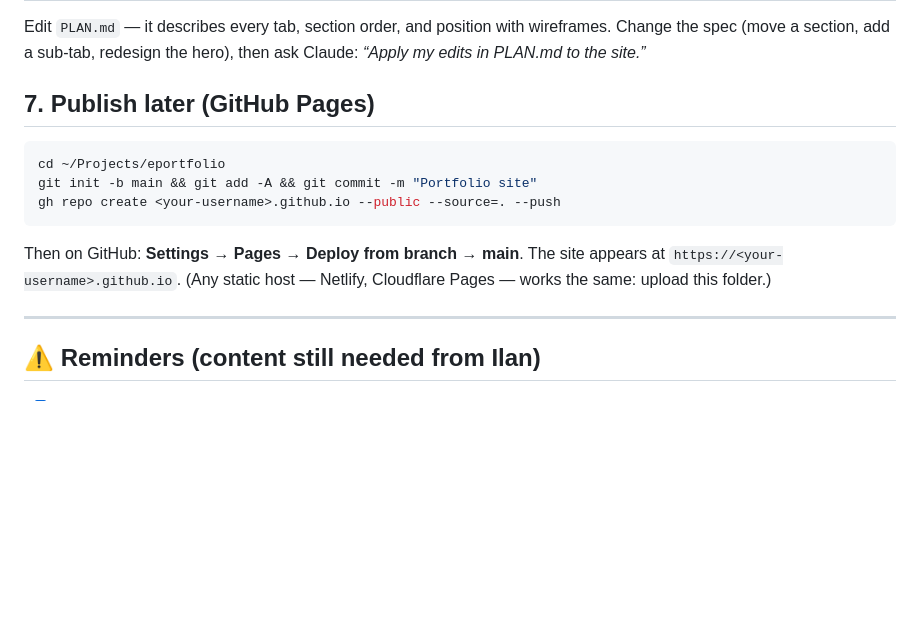
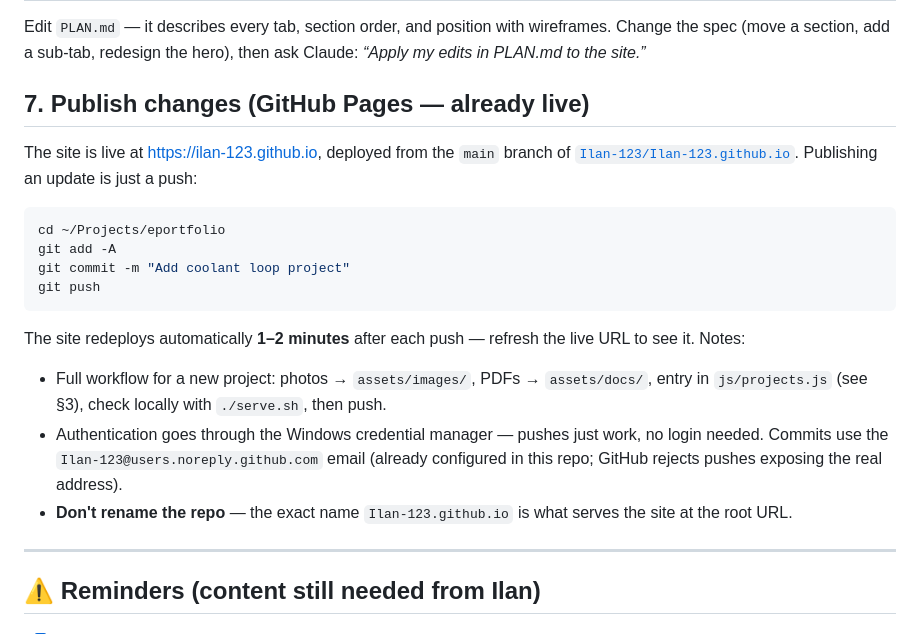
Before and after one commit to Ilan-123/Ilan-123.github.io, a Markdown page: README.md, the part around one of its changes. Drawn GitHub-style; blank space fills up the shorter version.

Commit message:
README: live-site URL and push-to-publish workflow
Co-Authored-By: Claude Fable 5 <noreply@anthropic.com>

````diff
--- a/README.md
+++ b/README.md
@@ -90,17 +92,29 @@ Edit `PLAN.md` — it describes every tab, section order, and position with wire
 Change the spec (move a section, add a sub-tab, redesign the hero), then ask Claude:
 *“Apply my edits in PLAN.md to the site.”*
 
-## 7. Publish later (GitHub Pages)
+## 7. Publish changes (GitHub Pages — already live)
+
+The site is live at <https://ilan-123.github.io>, deployed from the `main` branch of
+[`Ilan-123/Ilan-123.github.io`](https://github.com/Ilan-123/Ilan-123.github.io).
+Publishing an update is just a push:
 
 ```bash
 cd ~/Projects/eportfolio
-git init -b main && git add -A && git commit -m "Portfolio site"
-gh repo create <your-username>.github.io --public --source=. --push
+git add -A
+git commit -m "Add coolant loop project"
+git push
 ```
 
-Then on GitHub: **Settings → Pages → Deploy from branch → main**. The site appears at
-`https://<your-username>.github.io`. (Any static host — Netlify, Cloudflare Pages —
-works the same: upload this folder.)
+The site redeploys automatically **1–2 minutes** after each push — refresh the live
+URL to see it. Notes:
+
+- Full workflow for a new project: photos → `assets/images/`, PDFs → `assets/docs/`,
+  entry in `js/projects.js` (see §3), check locally with `./serve.sh`, then push.
+- Authentication goes through the Windows credential manager — pushes just work,
+  no login needed. Commits use the `Ilan-123@users.noreply.github.com` email
+  (already configured in this repo; GitHub rejects pushes exposing the real address).
+- **Don't rename the repo** — the exact name `Ilan-123.github.io` is what serves the
+  site at the root URL.
 
 ---
 
````
Also changed, not shown: other parts of README.md (+2 -0 lines).
